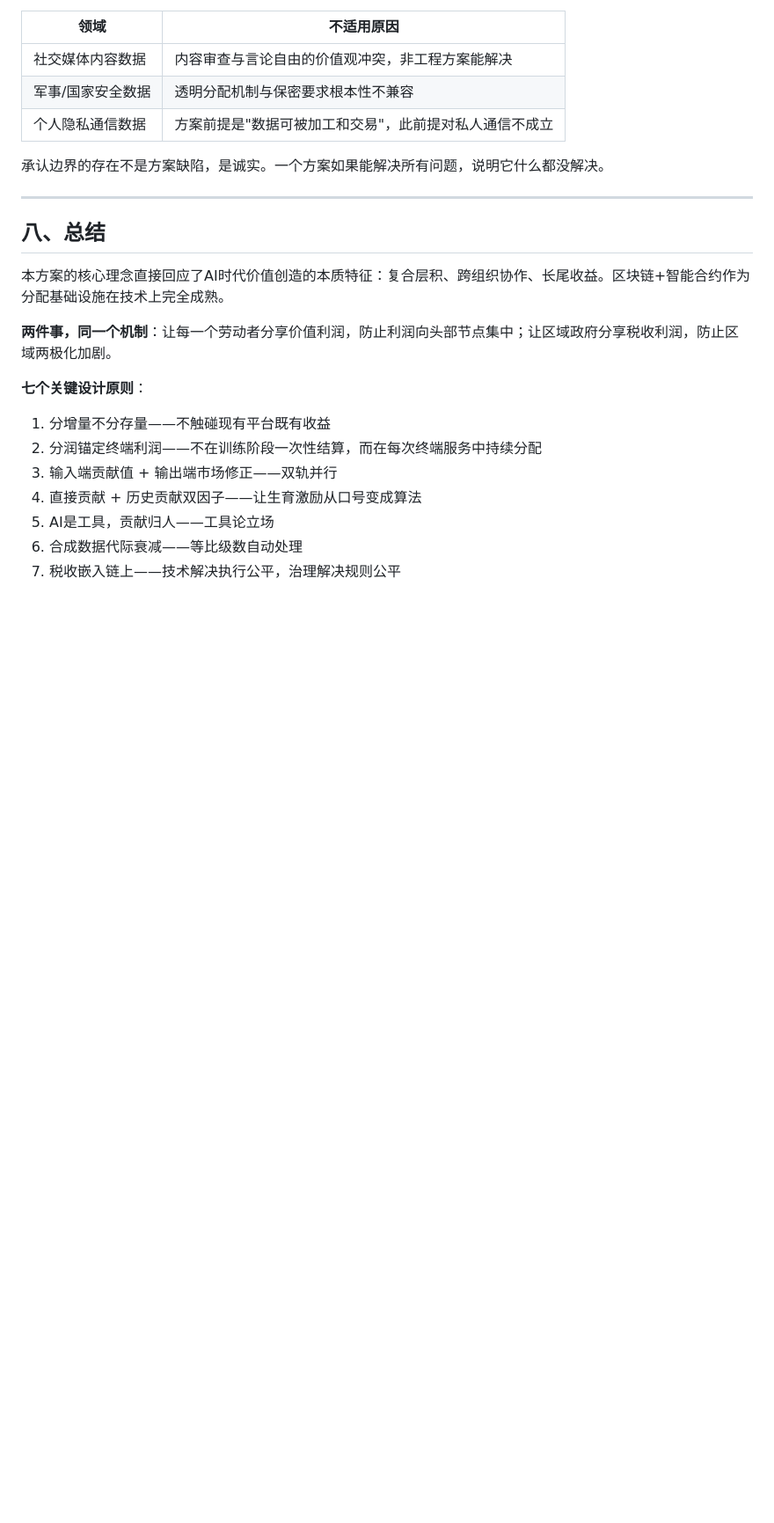
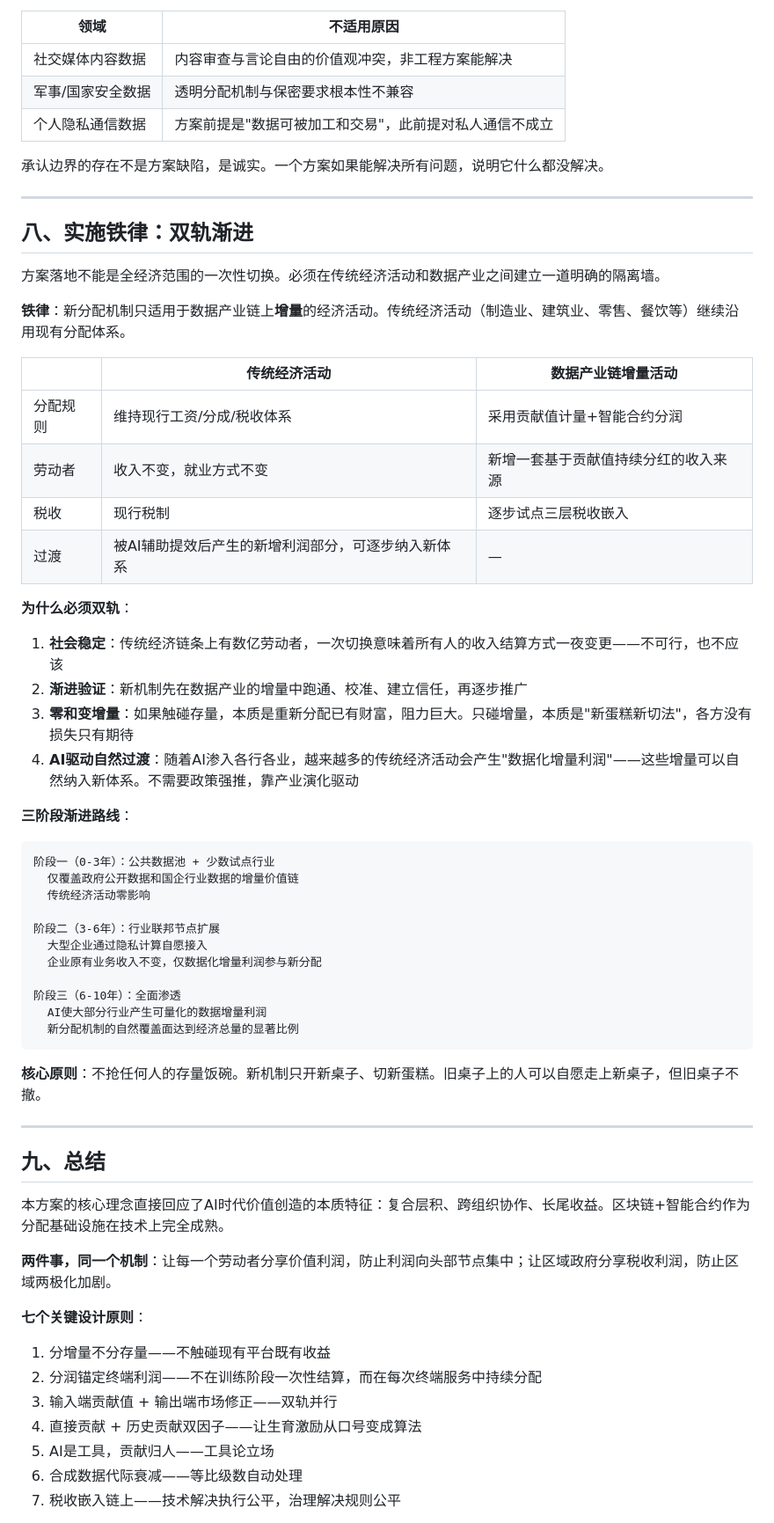
Before and after one commit to Willsgao/data-contribution-economy, a Markdown page: docs/01-overview.md, the part around the change. Shown at 88% size. Drawn GitHub-style; blank space fills up the shorter version.

Commit message:
v7.3: 新增实施铁律「双轨渐进」— 增量新规则、存量不动
- 01-overview.md: 新增第八章「实施铁律：双轨渐进」
  - 传统经济维持现行体系 vs 数据产业链增量用新机制
  - 四层隔离：分配/劳动者/税收/过渡
  - 社会稳定+渐进验证+零和变增量+AI驱动自然过渡
  - 三阶段渐进路线(0-3/3-6/6-10年)
  - 核心原则：不抢存量饭碗，只开新桌子切新蛋糕
- README.md: 核心创新新增「双轨渐进实施」

````diff
--- a/docs/01-overview.md
+++ b/docs/01-overview.md
@@ -227,7 +227,47 @@ AI没有法律人格，不能作为分配主体。谁调用AI，增益就归谁
 
 ---
 
-## 八、总结
+## 八、实施铁律：双轨渐进
+
+方案落地不能是全经济范围的一次性切换。必须在传统经济活动和数据产业之间建立一道明确的隔离墙。
+
+**铁律**：新分配机制只适用于数据产业链上**增量**的经济活动。传统经济活动（制造业、建筑业、零售、餐饮等）继续沿用现有分配体系。
+
+| | 传统经济活动 | 数据产业链增量活动 |
+|---|---|---|
+| 分配规则 | 维持现行工资/分成/税收体系 | 采用贡献值计量+智能合约分润 |
+| 劳动者 | 收入不变，就业方式不变 | 新增一套基于贡献值持续分红的收入来源 |
+| 税收 | 现行税制 | 逐步试点三层税收嵌入 |
+| 过渡 | 被AI辅助提效后产生的新增利润部分，可逐步纳入新体系 | — |
+
+**为什么必须双轨**：
+
+1. **社会稳定**：传统经济链条上有数亿劳动者，一次切换意味着所有人的收入结算方式一夜变更——不可行，也不应该
+2. **渐进验证**：新机制先在数据产业的增量中跑通、校准、建立信任，再逐步推广
+3. **零和变增量**：如果触碰存量，本质是重新分配已有财富，阻力巨大。只碰增量，本质是"新蛋糕新切法"，各方没有损失只有期待
+4. **AI驱动自然过渡**：随着AI渗入各行各业，越来越多的传统经济活动会产生"数据化增量利润"——这些增量可以自然纳入新体系。不需要政策强推，靠产业演化驱动
+
+**三阶段渐进路线**：
+
+```
+阶段一（0-3年）：公共数据池 + 少数试点行业
+  仅覆盖政府公开数据和国企行业数据的增量价值链
+  传统经济活动零影响
+
+阶段二（3-6年）：行业联邦节点扩展
+  大型企业通过隐私计算自愿接入
+  企业原有业务收入不变，仅数据化增量利润参与新分配
+
+阶段三（6-10年）：全面渗透
+  AI使大部分行业产生可量化的数据增量利润
+  新分配机制的自然覆盖面达到经济总量的显著比例
+```
+
+**核心原则**：不抢任何人的存量饭碗。新机制只开新桌子、切新蛋糕。旧桌子上的人可以自愿走上新桌子，但旧桌子不撤。
+
+---
+
+## 九、总结
 
 本方案的核心理念直接回应了AI时代价值创造的本质特征：复合层积、跨组织协作、长尾收益。区块链+智能合约作为分配基础设施在技术上完全成熟。
 
````
Also changed, not shown: README.md (+1 -0 lines).
